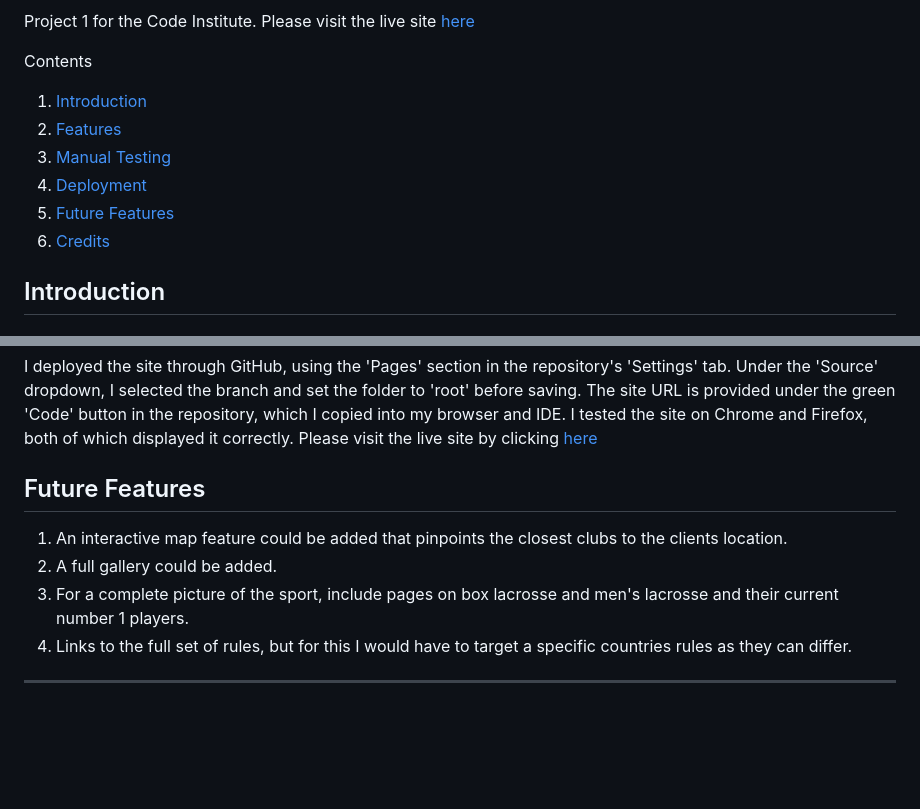
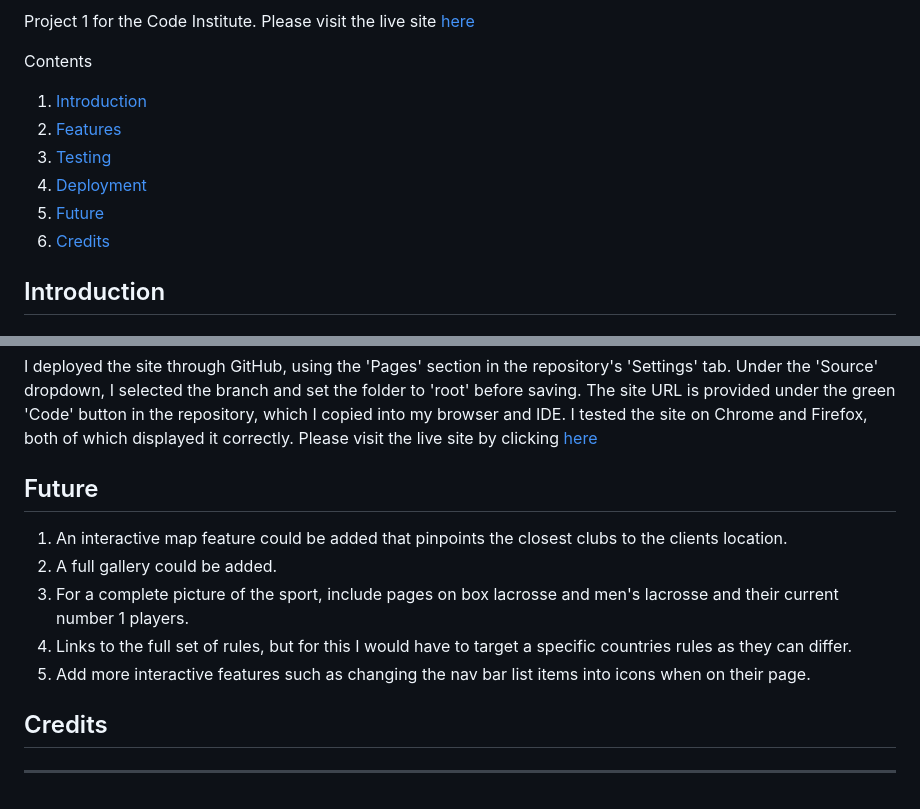
Before and after one commit to katherinewadge-berrospi/Project1, a Markdown page: README.md, 2 parts joined by grey strips. GitHub-like rendering; blank space fills up the shorter version.

Commit message:
changes to testing

```diff
--- a/README.md
+++ b/README.md
@@ -8,9 +8,9 @@ Project 1 for the Code Institute. Please visit the live site [here](https://gith
 Contents
 1. [Introduction](#introduction)
 2. [Features](#features)
-3. [Manual Testing](#testing)
+3. [Testing](#testing)
 4. [Deployment](#deployment)
-5. [Future Features](#future)
+5. [Future](#future)
 6. [Credits](#credits)
 
 ## Introduction
@@ -95,11 +95,14 @@ I deployed the site through GitHub, using the 'Pages' section in the repository'
 Please visit the live site by clicking [here](https://github.com/katherinewadge-berrospi/Project1.git)
 
 
-## Future Features
+## Future
 1. An interactive map feature could be added that pinpoints the closest clubs to the clients location.
 2. A full gallery could be added.
 3. For a complete picture of the sport, include pages on box lacrosse and men's lacrosse and their current number 1 players.
 4. Links to the full set of rules, but for this I would have to target a specific countries rules as they can differ.
+5. Add more interactive features such as changing the nav bar list items into icons when on their page.
+
+## Credits
 
 
 
```
